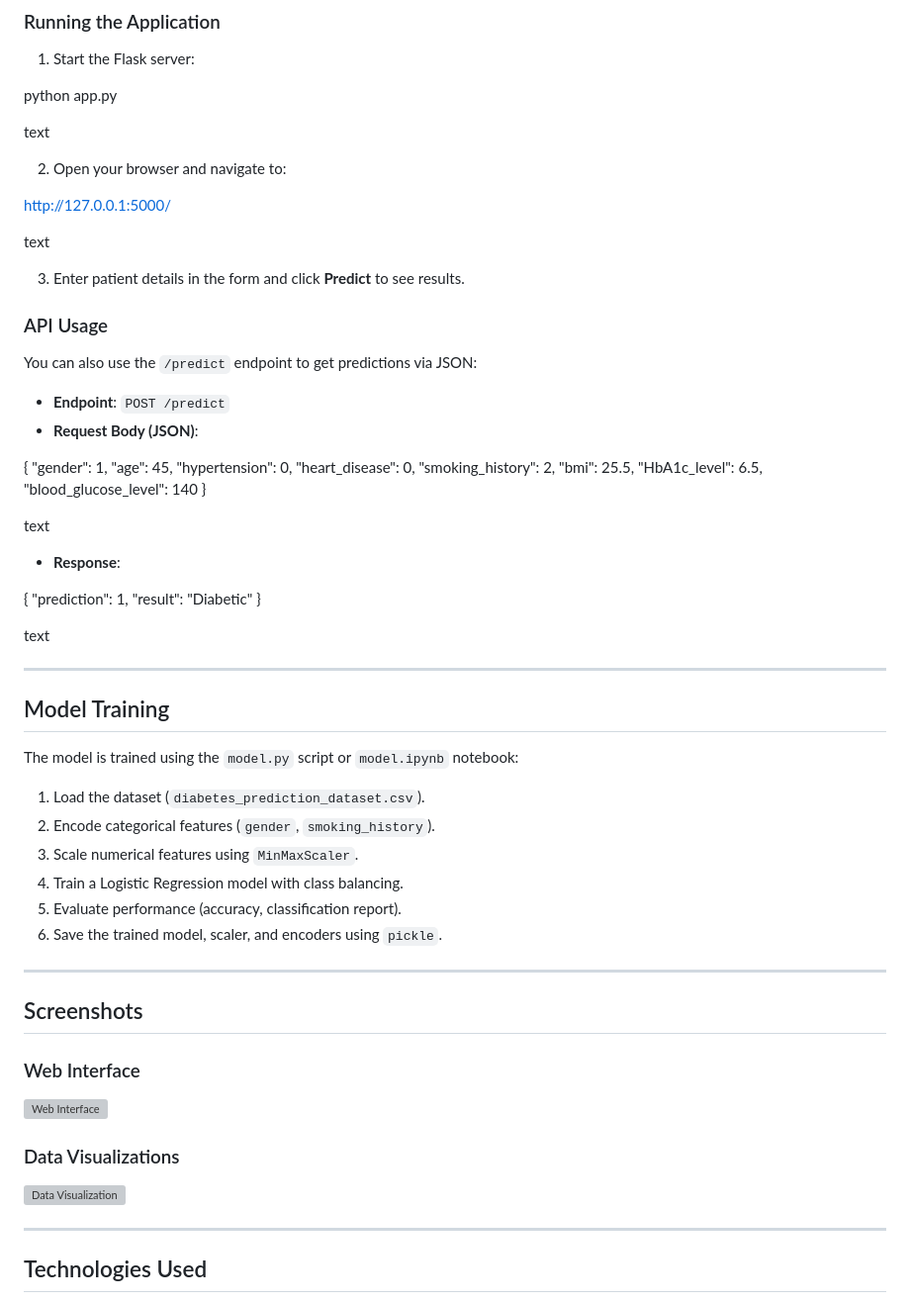
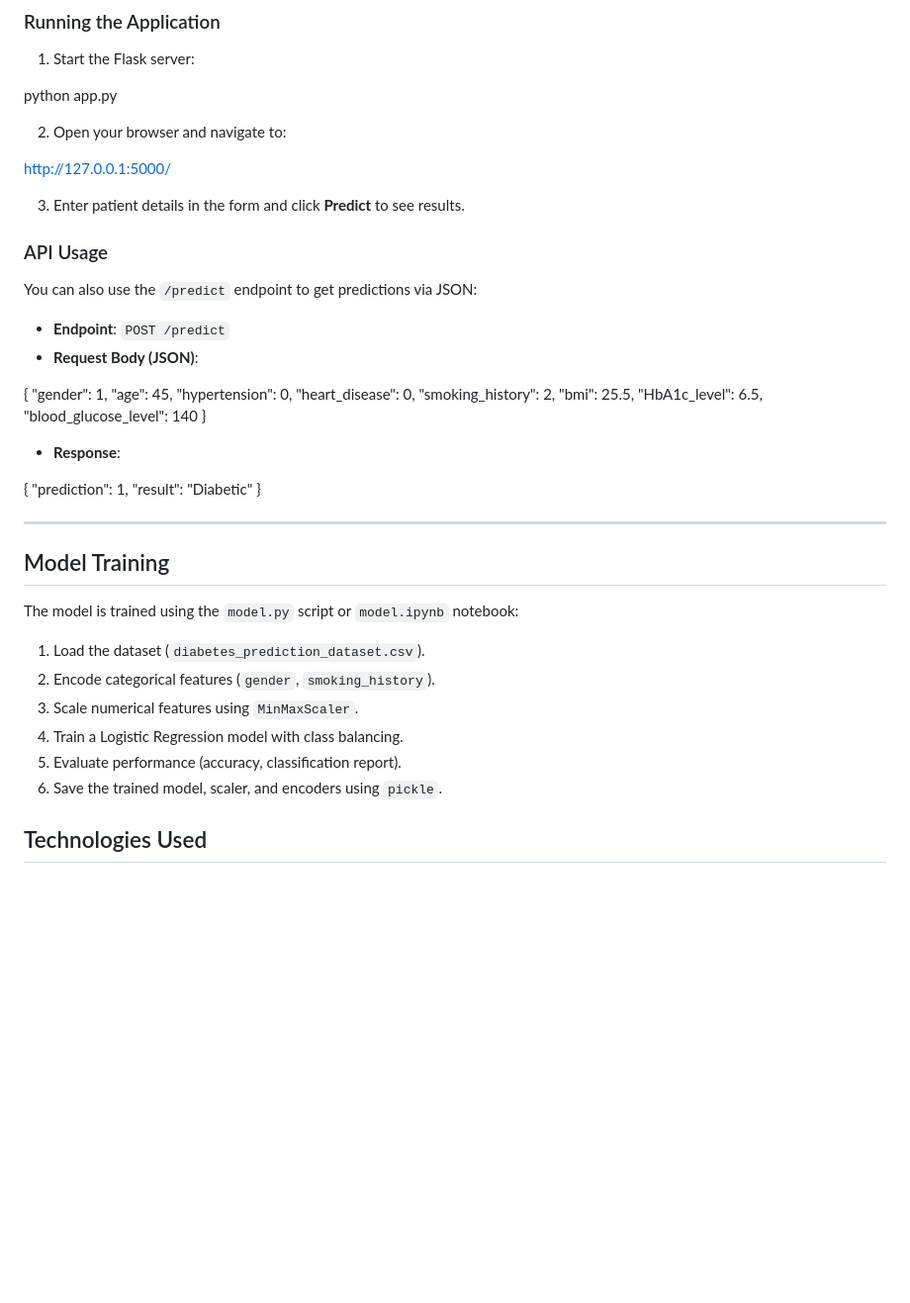
Before and after one commit to saksham-2003/DiabetesPredictionModel, a Markdown page: README.md, the part around the change. Shown: that part at 99% size. Rendered like a GitHub page; blank space fills up the shorter version; grey boxes are pictures that could not be loaded.

Commit message:
Update README.md
updated readme

```diff
--- a/README.md
+++ b/README.md
@@ -87,13 +87,12 @@ pip install -r requirements.txt
 
 python app.py
 
-text
+
 
 2. Open your browser and navigate to:
 
 http://127.0.0.1:5000/
 
-text
 
 3. Enter patient details in the form and click **Predict** to see results.
 
@@ -115,7 +114,7 @@ You can also use the `/predict` endpoint to get predictions via JSON:
 "blood_glucose_level": 140
 }
 
-text
+
 - **Response**:
 
 {
@@ -123,7 +122,7 @@ text
 "result": "Diabetic"
 }
 
-text
+
 
 ---
 
@@ -137,20 +136,6 @@ The model is trained using the `model.py` script or `model.ipynb` notebook:
 4. Train a Logistic Regression model with class balancing.
 5. Evaluate performance (accuracy, classification report).
 6. Save the trained model, scaler, and encoders using `pickle`.
-
----
-
-## Screenshots
-
-### Web Interface
-
-![Web Interface](https://via.placeholder.com/800x400.png?text=Web+Interface+Screenshot)
-
-### Data Visualizations
-
-![Data Visualization](https://via.placeholder.com/800x400.png?text=Data+Visualization+Screenshot)
-
----
 
 ## Technologies Used
 
```
